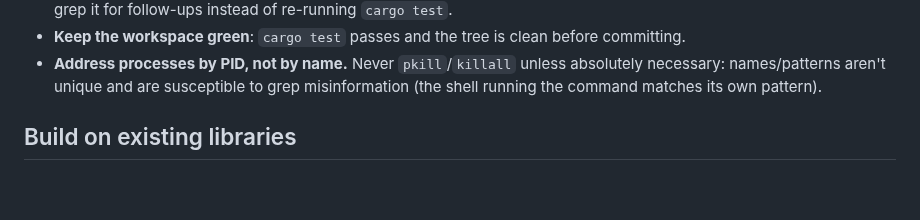
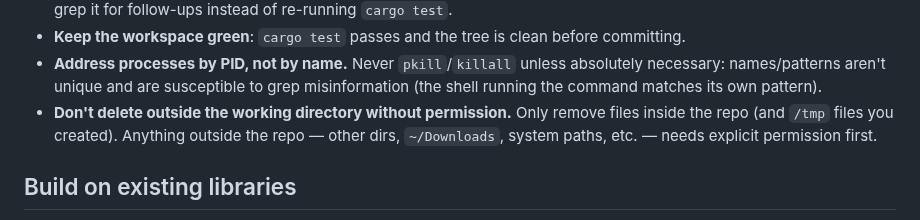
Before and after one commit to slydetector/ttrss-rust, a Markdown page: AGENTS.md, the part around the change. Drawn GitHub-style; blank space fills up the shorter version.

Commit message:
docs: add standing rule — don't delete outside the working directory without permission
Only remove files inside the repo (and /tmp files we created); anything
outside the repo needs explicit permission first.

```diff
--- a/AGENTS.md
+++ b/AGENTS.md
@@ -50,6 +50,7 @@ The frozen PHP reference in `tt-rss/` (commit `2f7d831`) is the spec.
 - **Address processes by PID, not by name.** Never `pkill`/`killall` unless
   absolutely necessary: names/patterns aren't unique and are susceptible to
   grep misinformation (the shell running the command matches its own pattern).
+- **Don't delete outside the working directory without permission.** Only remove files inside the repo (and `/tmp` files you created). Anything outside the repo — other dirs, `~/Downloads`, system paths, etc. — needs explicit permission first.
 
 ## Build on existing libraries
 
```
